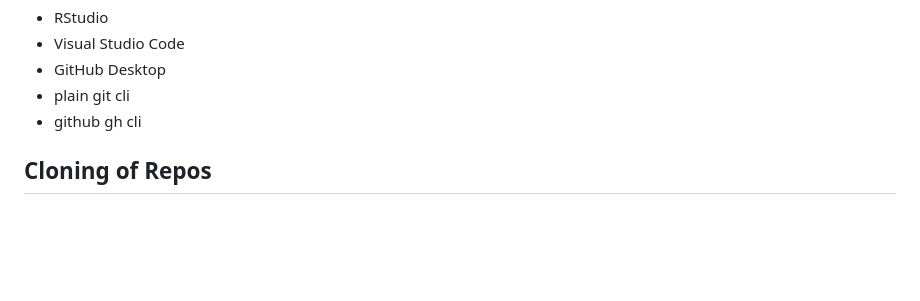
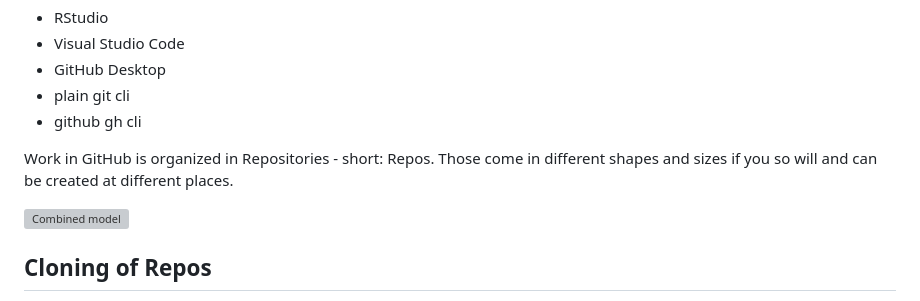
Before and after one commit to lkosanke/githubintro, a Markdown page: README.md, the part around the change. Drawn GitHub-style; blank space fills up the shorter version; grey boxes are pictures that could not be loaded.

```diff
--- a/README.md
+++ b/README.md
@@ -25,6 +25,10 @@ Options used in the team are:
 * GitHub Desktop
 * plain git cli
 * github gh cli
+
+Work in GitHub is organized in Repositories - short: Repos. Those come in different shapes and sizes if you so will and can be created at different places.
+
+![Combined model](https://happygitwithr.com/img/no-github.jpeg)
 
 ## Cloning of Repos
 You can clone a GitHub repository to create a local copy on your computer. In your local repository, you can commit and create a pull request to update the changes in the upstream repository. This might serve the purpose of making it easier to resolve merge conflicts, add or remove files, and push large commits.
```
